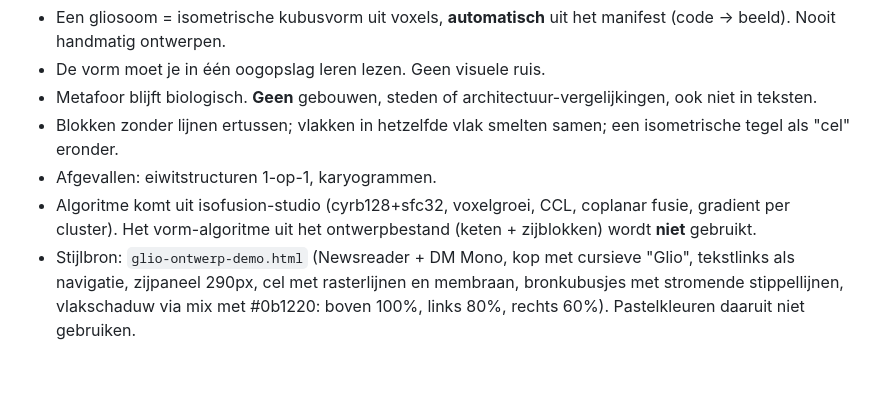
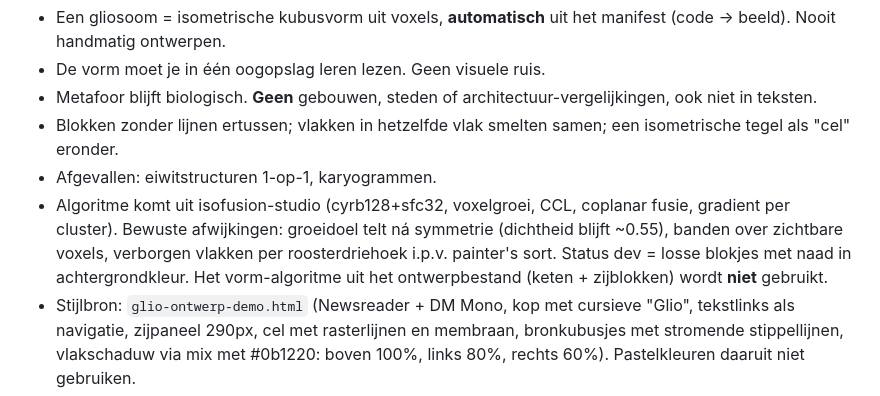
Before and after one commit to Aeroscoop/glio, a Markdown page: CLAUDE.md, the part around the change. Drawn GitHub-style; blank space fills up the shorter version.

```diff
--- a/CLAUDE.md
+++ b/CLAUDE.md
@@ -20,6 +20,8 @@
 - Blokken zonder lijnen ertussen; vlakken in hetzelfde vlak smelten samen; een isometrische tegel als "cel" eronder.
 - Afgevallen: eiwitstructuren 1-op-1, karyogrammen.
 - Algoritme komt uit isofusion-studio (cyrb128+sfc32, voxelgroei, CCL, coplanar fusie, gradient per cluster).
+  Bewuste afwijkingen: groeidoel telt ná symmetrie (dichtheid blijft ~0.55), banden over zichtbare voxels,
+  verborgen vlakken per roosterdriehoek i.p.v. painter's sort. Status dev = losse blokjes met naad in achtergrondkleur.
   Het vorm-algoritme uit het ontwerpbestand (keten + zijblokken) wordt **niet** gebruikt.
 - Stijlbron: `glio-ontwerp-demo.html` (Newsreader + DM Mono, kop met cursieve "Glio", tekstlinks als navigatie,
   zijpaneel 290px, cel met rasterlijnen en membraan, bronkubusjes met stromende stippellijnen,
```
Also changed, not shown: docs/visual-principles.md (added, +108 -0 lines).
